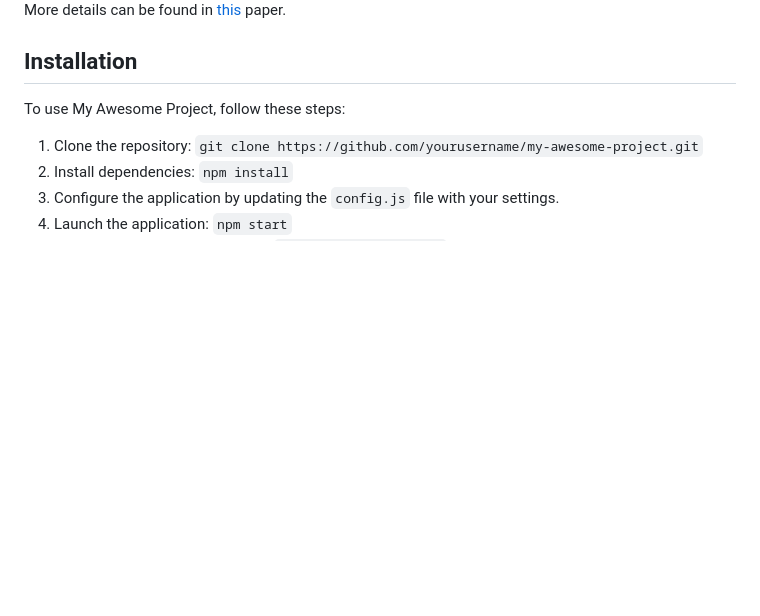
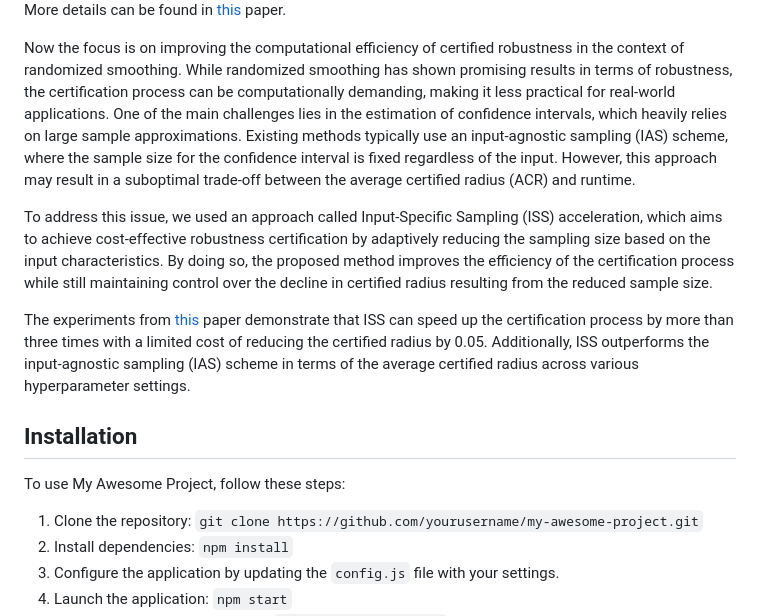
Before and after one commit to dsgiitr/AIKavach, a Markdown page: readme.md, the part around the change. GitHub-like rendering; blank space fills up the shorter version.

Commit message:
Added more data

```diff
--- a/readme.md
+++ b/readme.md
@@ -30,6 +30,13 @@ To overcome the limitations of Neyman-Pearson-based certification, we have emplo
 
 ![Figure Demonstrating DSRS and NP approach](images_readme/overall_pipeline.png)
  More details can be found in [this](https://arxiv.org/abs/2206.07912) paper.
+
+Now the focus is on improving the computational efficiency of certified robustness in the context of randomized smoothing. While randomized smoothing has shown promising results in terms of robustness, the certification process can be computationally demanding, making it less practical for real-world applications.
+One of the main challenges lies in the estimation of confidence intervals, which heavily relies on large sample approximations. Existing methods typically use an input-agnostic sampling (IAS) scheme, where the sample size for the confidence interval is fixed regardless of the input. However, this approach may result in a suboptimal trade-off between the average certified radius (ACR) and runtime.
+
+To address this issue, we used an approach called Input-Specific Sampling (ISS) acceleration, which aims to achieve cost-effective robustness certification by adaptively reducing the sampling size based on the input characteristics. By doing so, the proposed method improves the efficiency of the certification process while still maintaining control over the decline in certified radius resulting from the reduced sample size.
+
+The experiments from [this](https://arxiv.org/abs/2112.12084) paper demonstrate that ISS can speed up the certification process by more than three times with a limited cost of reducing the certified radius by 0.05. Additionally, ISS outperforms the input-agnostic sampling (IAS) scheme in terms of the average certified radius across various hyperparameter settings.
 
 
 
```
